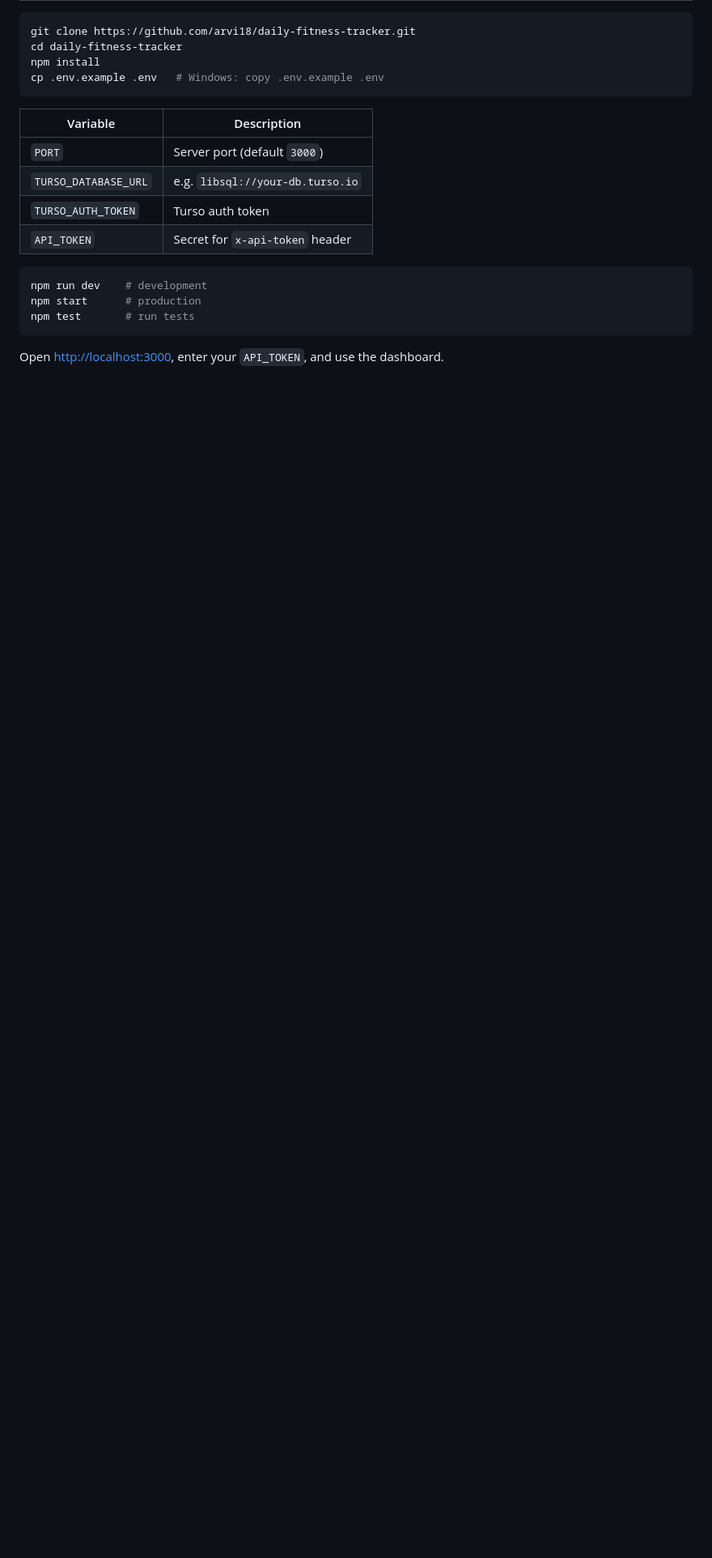
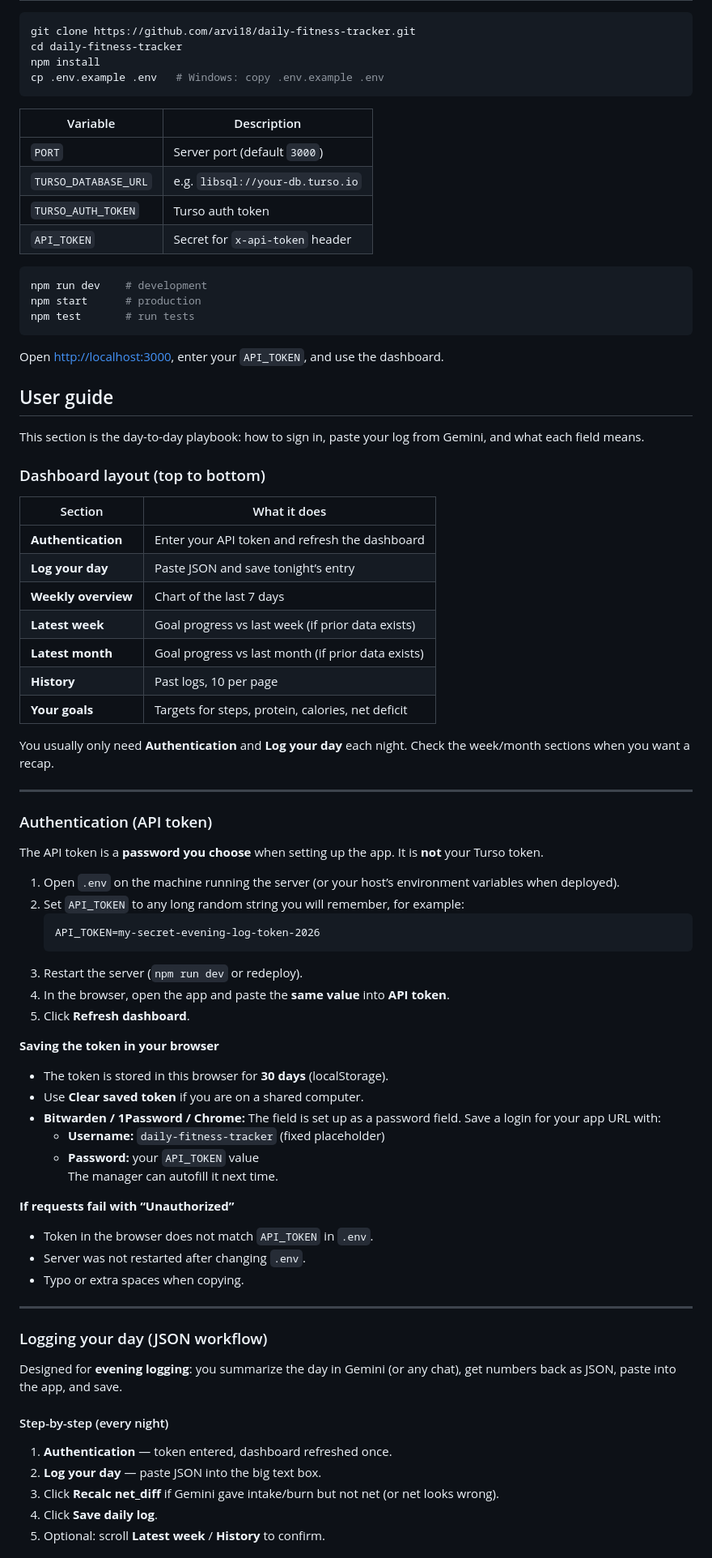
Before and after one commit to arvi18/daily-fitness-tracker, a Markdown page: README.md, the part around one of its changes. Shown at 81% size. Rendered like a GitHub page; blank space fills up the shorter version.

````diff
--- a/README.md
+++ b/README.md
@@ -39,3 +39,66 @@ npm test       # run tests
 ```
 
 Open [http://localhost:3000](http://localhost:3000), enter your `API_TOKEN`, and use the dashboard.
+
+## User guide
+
+This section is the day-to-day playbook: how to sign in, paste your log from Gemini, and what each field means.
+
+### Dashboard layout (top to bottom)
+
+| Section | What it does |
+|---------|----------------|
+| **Authentication** | Enter your API token and refresh the dashboard |
+| **Log your day** | Paste JSON and save tonight’s entry |
+| **Weekly overview** | Chart of the last 7 days |
+| **Latest week** | Goal progress vs last week (if prior data exists) |
+| **Latest month** | Goal progress vs last month (if prior data exists) |
+| **History** | Past logs, 10 per page |
+| **Your goals** | Targets for steps, protein, calories, net deficit |
+
+You usually only need **Authentication** and **Log your day** each night. Check the week/month sections when you want a recap.
+
+---
+
+### Authentication (API token)
+
+The API token is a **password you choose** when setting up the app. It is **not** your Turso token.
+
+1. Open `.env` on the machine running the server (or your host’s environment variables when deployed).
+2. Set `API_TOKEN` to any long random string you will remember, for example:
+   ```
+   API_TOKEN=my-secret-evening-log-token-2026
+   ```
+3. Restart the server (`npm run dev` or redeploy).
+4. In the browser, open the app and paste the **same value** into **API token**.
+5. Click **Refresh dashboard**.
+
+**Saving the token in your browser**
+
+- The token is stored in this browser for **30 days** (localStorage).
+- Use **Clear saved token** if you are on a shared computer.
+- **Bitwarden / 1Password / Chrome:** The field is set up as a password field. Save a login for your app URL with:
+  - **Username:** `daily-fitness-tracker` (fixed placeholder)
+  - **Password:** your `API_TOKEN` value
+  The manager can autofill it next time.
+
+**If requests fail with “Unauthorized”**
+
+- Token in the browser does not match `API_TOKEN` in `.env`.
+- Server was not restarted after changing `.env`.
+- Typo or extra spaces when copying.
+
+---
+
+### Logging your day (JSON workflow)
+
+Designed for **evening logging**: you summarize the day in Gemini (or any chat), get numbers back as JSON, paste into the app, and save.
+
+#### Step-by-step (every night)
+
+1. **Authentication** — token entered, dashboard refreshed once.
+2. **Log your day** — paste JSON into the big text box.
+3. Click **Recalc net_diff** if Gemini gave intake/burn but not net (or net looks wrong).
+4. Click **Save daily log**.
+5. Optional: scroll **Latest week** / **History** to confirm.
+
````
Also changed, not shown: other parts of README.md (+84 -0 lines).
